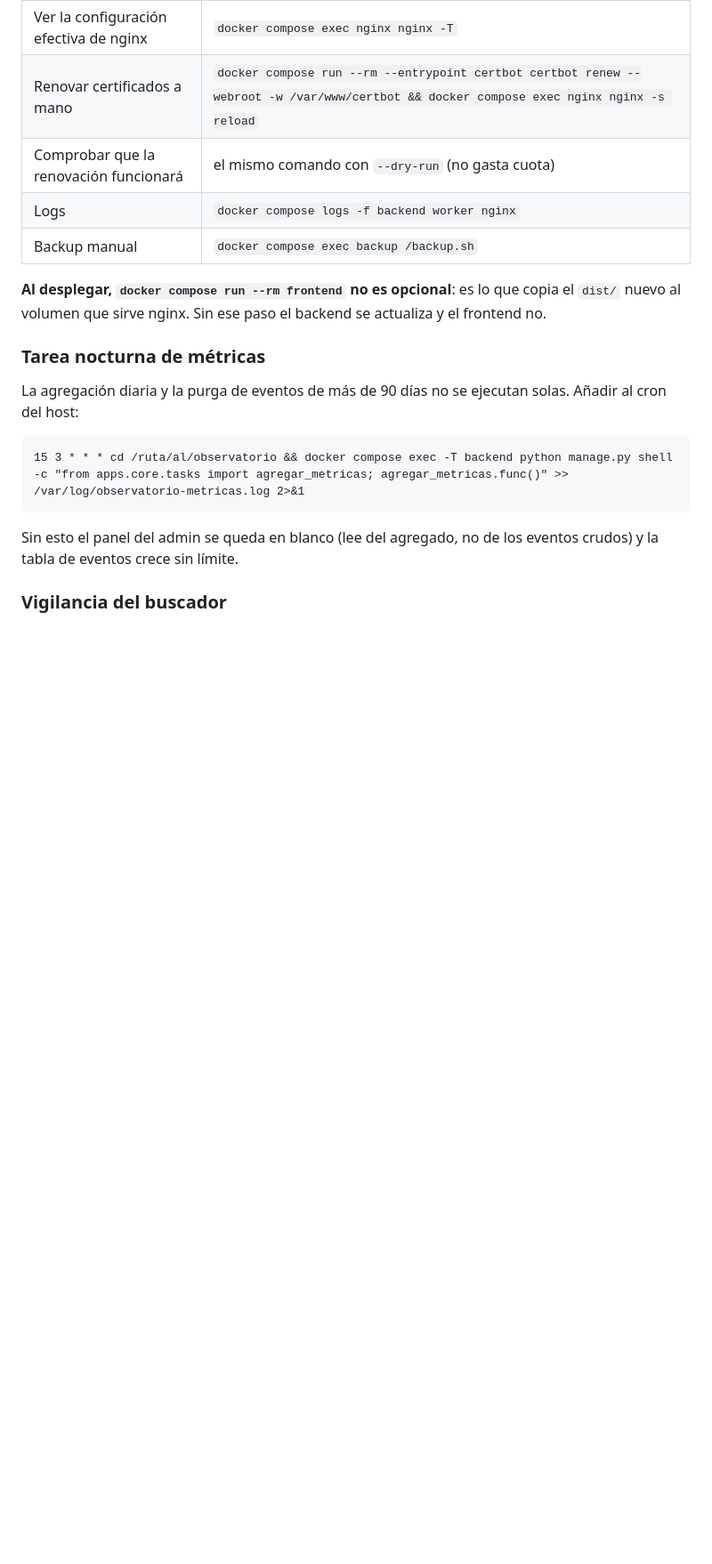
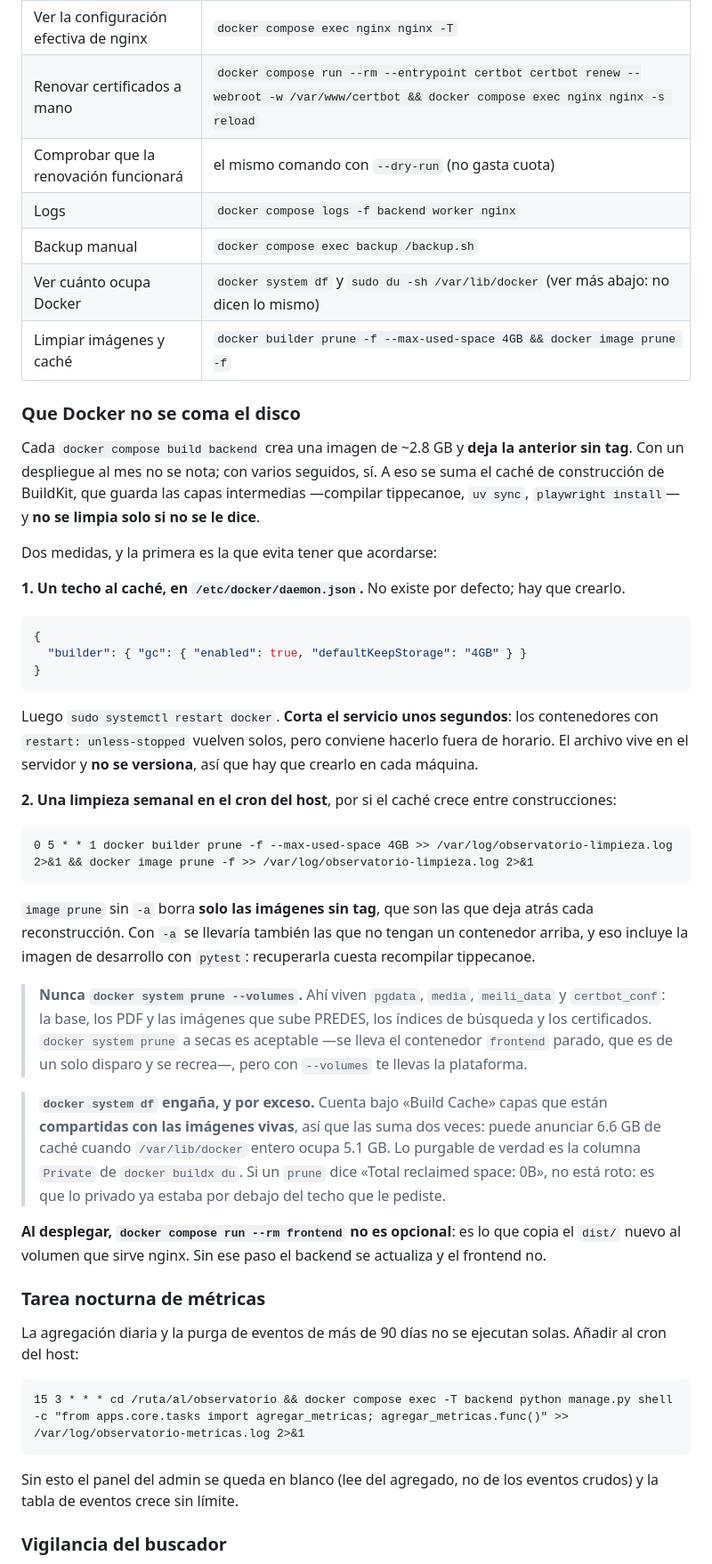
Before and after one commit to luis-huacho/Observatorio-Kawsaypacha, a Markdown page: _docs/despliegue.md, the part around the change. Shown at 89% size. Rendered like a GitHub page; blank space fills up the shorter version.

Commit message:
Poner un techo al caché de Docker y documentar la limpieza para producción
Cada `build` del backend crea una imagen de ~2.8 GB y deja la anterior sin tag, y
BuildKit guarda las capas intermedias —tippecanoe, uv sync, playwright— sin
limpiarlas por su cuenta. En un día con varias reconstrucciones se acumula.

Dos medidas, documentadas en el runbook de _docs/despliegue.md para que el
servidor de PREDES las tenga también:

- Un techo de 4 GB al caché en /etc/docker/daemon.json (builder.gc). El archivo
  no existe por defecto, vive en el servidor y NO se versiona, así que hay que
  crearlo en cada máquina; aplicarlo exige reiniciar el demonio y eso corta el
  servicio unos segundos.
- Una limpieza semanal en el cron del host: `builder prune --max-used-space 4GB`
  más `image prune` sin -a, que borra solo las imágenes sin tag.

Con dos avisos que salieron de medirlo en el servidor:

- `docker system df` cuenta bajo «Build Cache» capas COMPARTIDAS con las
  imágenes vivas, así que las suma dos veces: anunciaba 6.6 GB de caché con
  /var/lib/docker entero ocupando 5.1 GB. Lo purgable es la columna `Private` de
  `docker buildx du`, y un «reclaimed 0B» no es un fallo: es que lo privado ya
  estaba bajo el techo pedido.
- Nunca `docker system prune --volumes`: ahí viven pgdata, media, meili_data y
  certbot_conf.

Co-Authored-By: Claude Opus 5 <noreply@anthropic.com>

````diff
--- a/_docs/despliegue.md
+++ b/_docs/despliegue.md
@@ -238,6 +238,50 @@ E2E_URL=https://$SITE_DOMAIN npx playwright test
 | Comprobar que la renovación funcionará | el mismo comando con `--dry-run` (no gasta cuota) |
 | Logs | `docker compose logs -f backend worker nginx` |
 | Backup manual | `docker compose exec backup /backup.sh` |
+| Ver cuánto ocupa Docker | `docker system df` y `sudo du -sh /var/lib/docker` (ver más abajo: no dicen lo mismo) |
+| Limpiar imágenes y caché | `docker builder prune -f --max-used-space 4GB && docker image prune -f` |
+
+### Que Docker no se coma el disco
+
+Cada `docker compose build backend` crea una imagen de ~2.8 GB y **deja la anterior sin tag**. Con
+un despliegue al mes no se nota; con varios seguidos, sí. A eso se suma el caché de construcción de
+BuildKit, que guarda las capas intermedias —compilar tippecanoe, `uv sync`, `playwright install`— y
+**no se limpia solo si no se le dice**.
+
+Dos medidas, y la primera es la que evita tener que acordarse:
+
+**1. Un techo al caché, en `/etc/docker/daemon.json`.** No existe por defecto; hay que crearlo.
+
+```json
+{
+  "builder": { "gc": { "enabled": true, "defaultKeepStorage": "4GB" } }
+}
+```
+
+Luego `sudo systemctl restart docker`. **Corta el servicio unos segundos**: los contenedores con
+`restart: unless-stopped` vuelven solos, pero conviene hacerlo fuera de horario. El archivo vive en
+el servidor y **no se versiona**, así que hay que crearlo en cada máquina.
+
+**2. Una limpieza semanal en el cron del host**, por si el caché crece entre construcciones:
+
+```cron
+0 5 * * 1 docker builder prune -f --max-used-space 4GB >> /var/log/observatorio-limpieza.log 2>&1 && docker image prune -f >> /var/log/observatorio-limpieza.log 2>&1
+```
+
+`image prune` sin `-a` borra **solo las imágenes sin tag**, que son las que deja atrás cada
+reconstrucción. Con `-a` se llevaría también las que no tengan un contenedor arriba, y eso incluye
+la imagen de desarrollo con `pytest`: recuperarla cuesta recompilar tippecanoe.
+
+> **Nunca `docker system prune --volumes`.** Ahí viven `pgdata`, `media`, `meili_data` y
+> `certbot_conf`: la base, los PDF y las imágenes que sube PREDES, los índices de búsqueda y los
+> certificados. `docker system prune` a secas es aceptable —se lleva el contenedor `frontend`
+> parado, que es de un solo disparo y se recrea—, pero con `--volumes` te llevas la plataforma.
+
+> **`docker system df` engaña, y por exceso.** Cuenta bajo «Build Cache» capas que están
+> **compartidas con las imágenes vivas**, así que las suma dos veces: puede anunciar 6.6 GB de
+> caché cuando `/var/lib/docker` entero ocupa 5.1 GB. Lo purgable de verdad es la columna
+> `Private` de `docker buildx du`. Si un `prune` dice «Total reclaimed space: 0B», no está roto:
+> es que lo privado ya estaba por debajo del techo que le pediste.
 
 **Al desplegar, `docker compose run --rm frontend` no es opcional**: es lo que copia el `dist/`
 nuevo al volumen que sirve nginx. Sin ese paso el backend se actualiza y el frontend no.
````
Also changed, not shown: README.md (+11 -0 lines), _docs/despliegue-entorno-desarrollo.md (+6 -0 lines).
